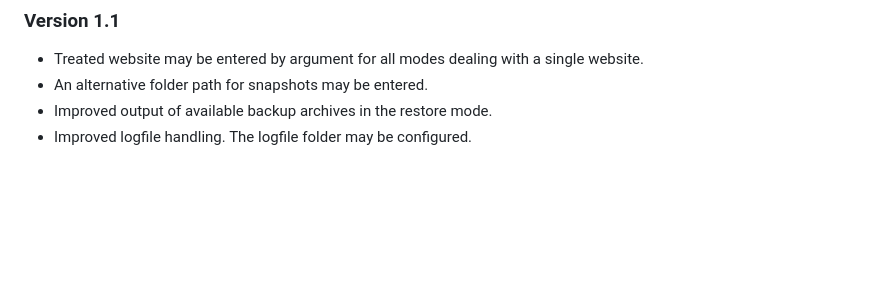
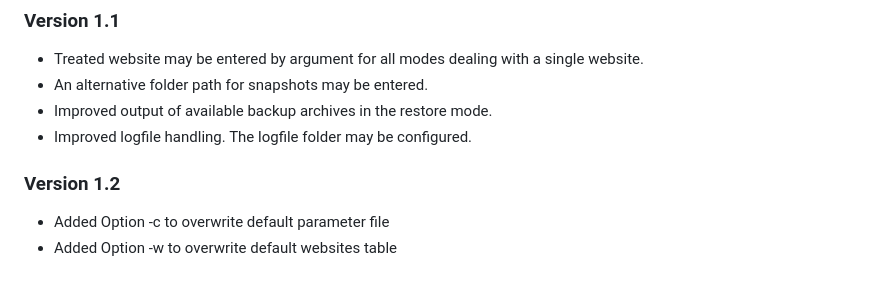
Before and after one commit to B3ginnersMind/webdev, a Markdown page: README.md, the part around the change. GitHub-like rendering; blank space fills up the shorter version.

Commit message:
README update for website_manager 1.2

```diff
--- a/README.md
+++ b/README.md
@@ -98,3 +98,8 @@ Initial version
 - An alternative folder path for snapshots may be entered.
 - Improved output of available backup archives in the restore mode.
 - Improved logfile handling. The logfile folder may be configured.
+
+### Version 1.2
+
+- Added Option -c to overwrite default parameter file
+- Added Option -w to overwrite default websites table
```
